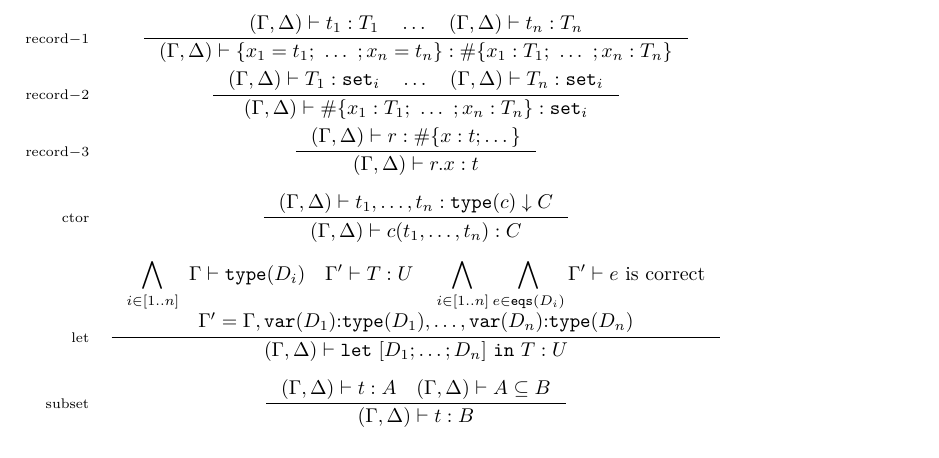
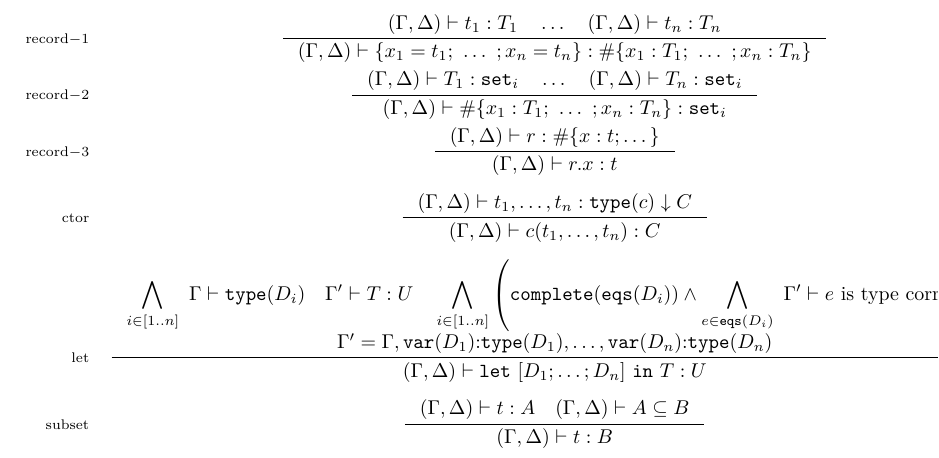
Before and after one commit to GaloisInc/saw-core, a LaTeX document (doc/formal.tex): part of page 2 of 4, cut so that both start at the same text. Compiled offline with XeLaTeX.

Commit message:
Minor updates to formalization

```diff
--- a/doc/formal.tex
+++ b/doc/formal.tex
@@ -142,9 +142,13 @@ There are a number of inferences that need to be defined to get typing the relat
           {\defctx{} |- c(t_1,\dots,t_n) : C}\\[1.5em]
 \rlbl{let}&
 \inference{\displaystyle
-           \bigwedge_{i\in[1..n]}\ \Gamma |- \fn{type}(D_i)\quad
-           \Gamma' |- T : U\quad
-           \bigwedge_{i\in[1..n]} \bigwedge_{e \in \fn{eqs}(D_i)} \Gamma' |- e\text{ is correct}\\
+           \bigwedge_{i\in[1..n]}\ \Gamma |- \fn{type}(D_i)
+     \quad \Gamma' |- T : U
+     \quad \bigwedge_{i\in[1..n]}
+              \left(\fn{complete}(\fn{eqs}(D_i))
+                    \wedge \bigwedge_{e \in \fn{eqs}(D_i)}
+                             \ \Gamma' |- e\text{ is type correct}
+              \right)\\
            \Gamma' = \Gamma,\fn{var}(D_1){:}\fn{type}(D_1), \dots, \fn{var}(D_n){:}\fn{type}(D_n)}
           {\defctx{} |- \letexpr{[D_1; \dots; D_n]}{T} : U}
 \\[1.5em]
```
Also changed, not shown: doc/Makefile.
